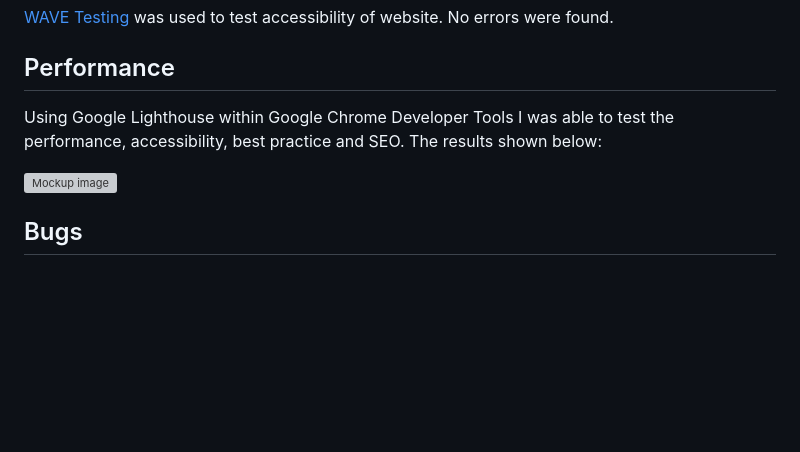
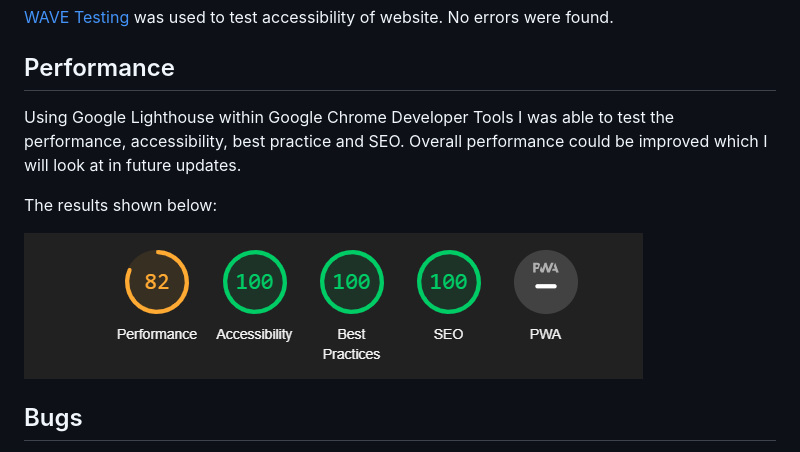
Before and after one commit to raccodes09/aloe-living, a Markdown page: README.md, the part around the change. Drawn GitHub-style; pictures changed too: assets/testing/testing-perfomance.png (added); blank space fills up the shorter version; grey boxes are pictures that could not be loaded.

```diff
--- a/README.md
+++ b/README.md
@@ -90,9 +90,11 @@ To help with user experience, the header which holds the links, is fixed meaning
 
 ## Performance
 
-Using Google Lighthouse within Google Chrome Developer Tools I was able to test the performance, accessibility, best practice and SEO. The results shown below:
+Using Google Lighthouse within Google Chrome Developer Tools I was able to test the performance, accessibility, best practice and SEO. Overall performance could be improved which I will look at in future updates.
 
-![Mockup image]()
+The results shown below:
+
+![Mockup image](/assets/testing/testing-perfomance.png)
 
 ## Bugs
 
```
